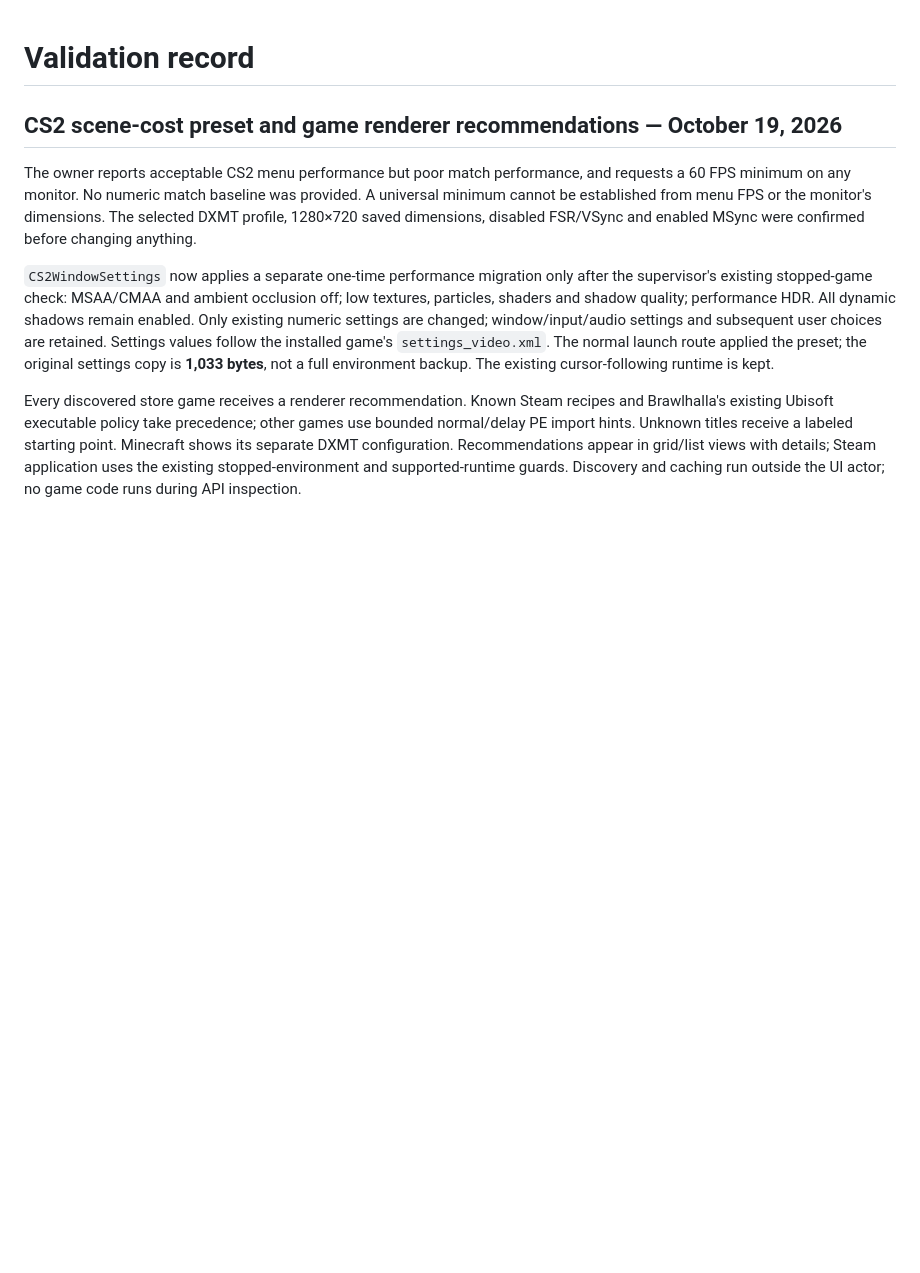
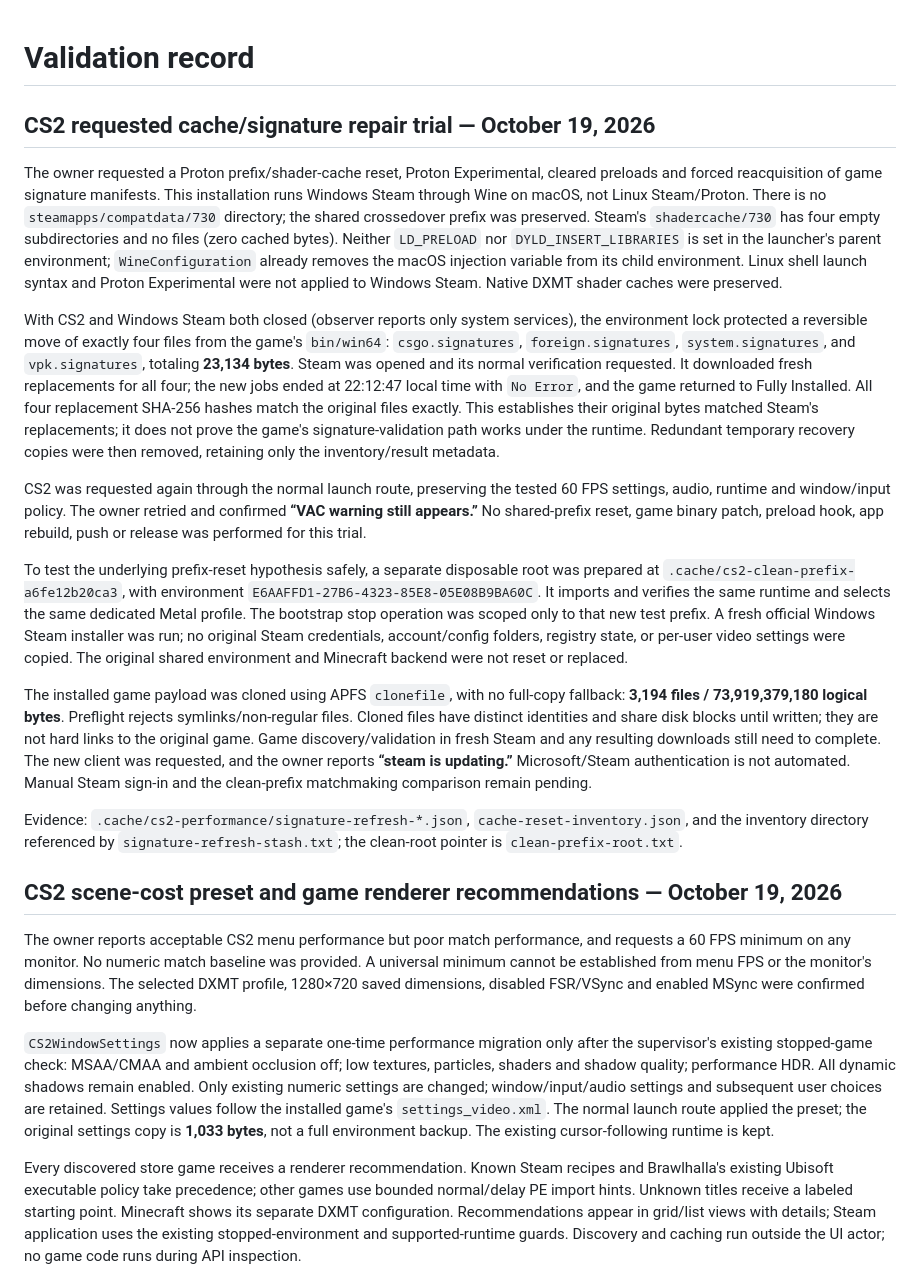
Before and after one commit to CoryPearl/crossedover, a Markdown page: docs/VALIDATION.md, the part around the change. GitHub-like rendering; blank space fills up the shorter version.

Commit message:
Record official CS2 signature refresh and prepare clean-prefix comparison

```diff
--- a/docs/VALIDATION.md
+++ b/docs/VALIDATION.md
@@ -1,4 +1,56 @@
 # Validation record
+
+## CS2 requested cache/signature repair trial — October 19, 2026
+
+The owner requested a Proton prefix/shader-cache reset, Proton Experimental,
+cleared preloads and forced reacquisition of game signature manifests. This
+installation runs Windows Steam through Wine on macOS, not Linux Steam/Proton.
+There is no `steamapps/compatdata/730` directory; the shared crossedover prefix
+was preserved. Steam's `shadercache/730` has four empty subdirectories and no
+files (zero cached bytes).
+Neither `LD_PRELOAD` nor `DYLD_INSERT_LIBRARIES` is set in the launcher's parent
+environment; `WineConfiguration` already removes the macOS injection variable
+from its child environment. Linux shell launch syntax and Proton Experimental
+were not applied to Windows Steam. Native DXMT shader caches were preserved.
+
+With CS2 and Windows Steam both closed (observer reports only system services),
+the environment lock protected a reversible move of exactly four files from
+the game's `bin/win64`: `csgo.signatures`, `foreign.signatures`,
+`system.signatures`, and `vpk.signatures`, totaling **23,134 bytes**. Steam was
+opened and its normal verification requested. It downloaded fresh replacements
+for all four; the new jobs ended at 22:12:47 local time with `No Error`, and the
+game returned to Fully Installed. All four replacement SHA-256 hashes match
+the original files exactly. This establishes their original bytes matched
+Steam's replacements; it does not prove the game's signature-validation path
+works under the runtime. Redundant temporary recovery copies were then removed,
+retaining only the inventory/result metadata.
+
+CS2 was requested again through the normal launch route, preserving the tested
+60 FPS settings, audio, runtime and window/input policy. The owner retried and
+confirmed **“VAC warning still appears.”** No shared-prefix reset, game binary
+patch, preload hook, app rebuild, push or release was performed for this trial.
+
+To test the underlying prefix-reset hypothesis safely, a separate disposable
+root was prepared at `.cache/cs2-clean-prefix-a6fe12b20ca3`, with environment
+`E6AAFFD1-27B6-4323-85E8-05E08B9BA60C`. It imports and verifies the same runtime
+and selects the same dedicated Metal profile. The bootstrap stop operation was
+scoped only to that new test prefix. A fresh official Windows Steam installer
+was run; no original Steam credentials, account/config folders, registry state,
+or per-user video settings were copied. The original shared environment and
+Minecraft backend were not reset or replaced.
+
+The installed game payload was cloned using APFS `clonefile`, with no full-copy
+fallback: **3,194 files / 73,919,379,180 logical bytes**. Preflight rejects
+symlinks/non-regular files. Cloned files have distinct identities and share disk
+blocks until written; they are not hard links to the original game. Game
+discovery/validation in fresh Steam and any resulting downloads still need to
+complete. The new client was requested, and the owner reports **“steam is
+updating.”** Microsoft/Steam authentication is not automated. Manual Steam
+sign-in and the clean-prefix matchmaking comparison remain pending.
+
+Evidence: `.cache/cs2-performance/signature-refresh-*.json`,
+`cache-reset-inventory.json`, and the inventory directory referenced by
+`signature-refresh-stash.txt`; the clean-root pointer is `clean-prefix-root.txt`.
 
 ## CS2 scene-cost preset and game renderer recommendations — October 19, 2026
 
```
